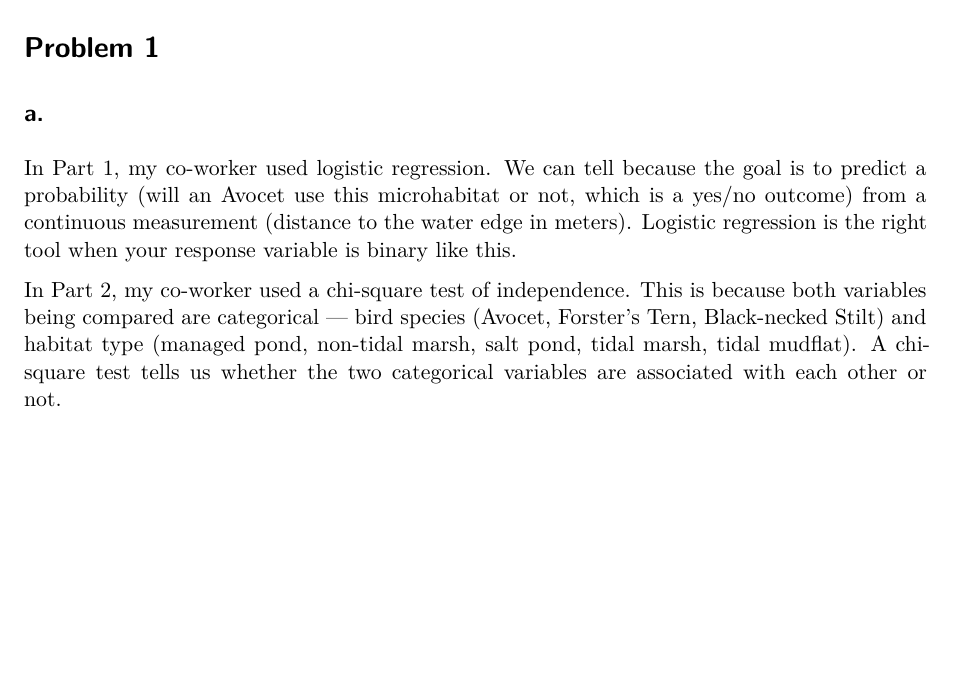
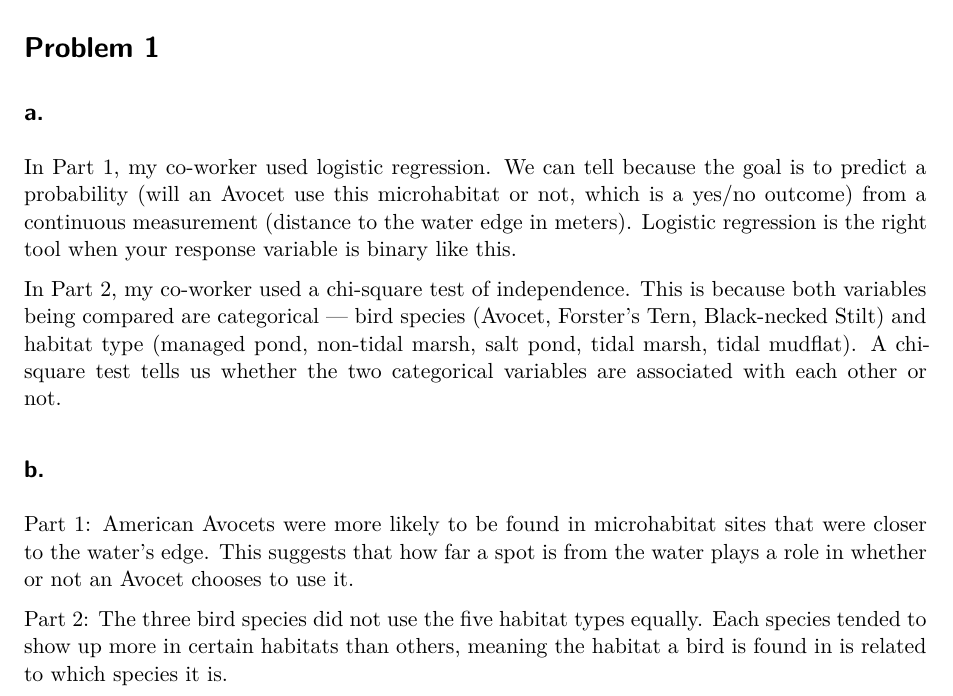
Before and after one commit to tadehperoomian/ENVS-193DS_spring-2026_final, a Quarto document (spring_2026_final.qmd): part of the page, cut so that both start at the same text, the shorter picture padded with empty space. Rendered offline with R 4.5, knitr and Pandoc in place of Quarto, then LaTeX, with nearby package versions.

Commit message:
Wrote 1b

```diff
--- a/spring_2026_final.qmd
+++ b/spring_2026_final.qmd
@@ -30,3 +30,9 @@ nest <- read.csv("data/nest_data_final.csv")
 In Part 1, my co-worker used logistic regression. We can tell because the goal is to predict a probability (will an Avocet use this microhabitat or not, which is a yes/no outcome) from a continuous measurement (distance to the water edge in meters). Logistic regression is the right tool when your response variable is binary like this.
 
 In Part 2, my co-worker used a chi-square test of independence. This is because both variables being compared are categorical — bird species (Avocet, Forster's Tern, Black-necked Stilt) and habitat type (managed pond, non-tidal marsh, salt pond, tidal marsh, tidal mudflat). A chi-square test tells us whether the two categorical variables are associated with each other or not.
+
+## b.
+
+Part 1: American Avocets were more likely to be found in microhabitat sites that were closer to the water's edge. This suggests that how far a spot is from the water plays a role in whether or not an Avocet chooses to use it.
+
+Part 2: The three bird species did not use the five habitat types equally. Each species tended to show up more in certain habitats than others, meaning the habitat a bird is found in is related to which species it is.
```
